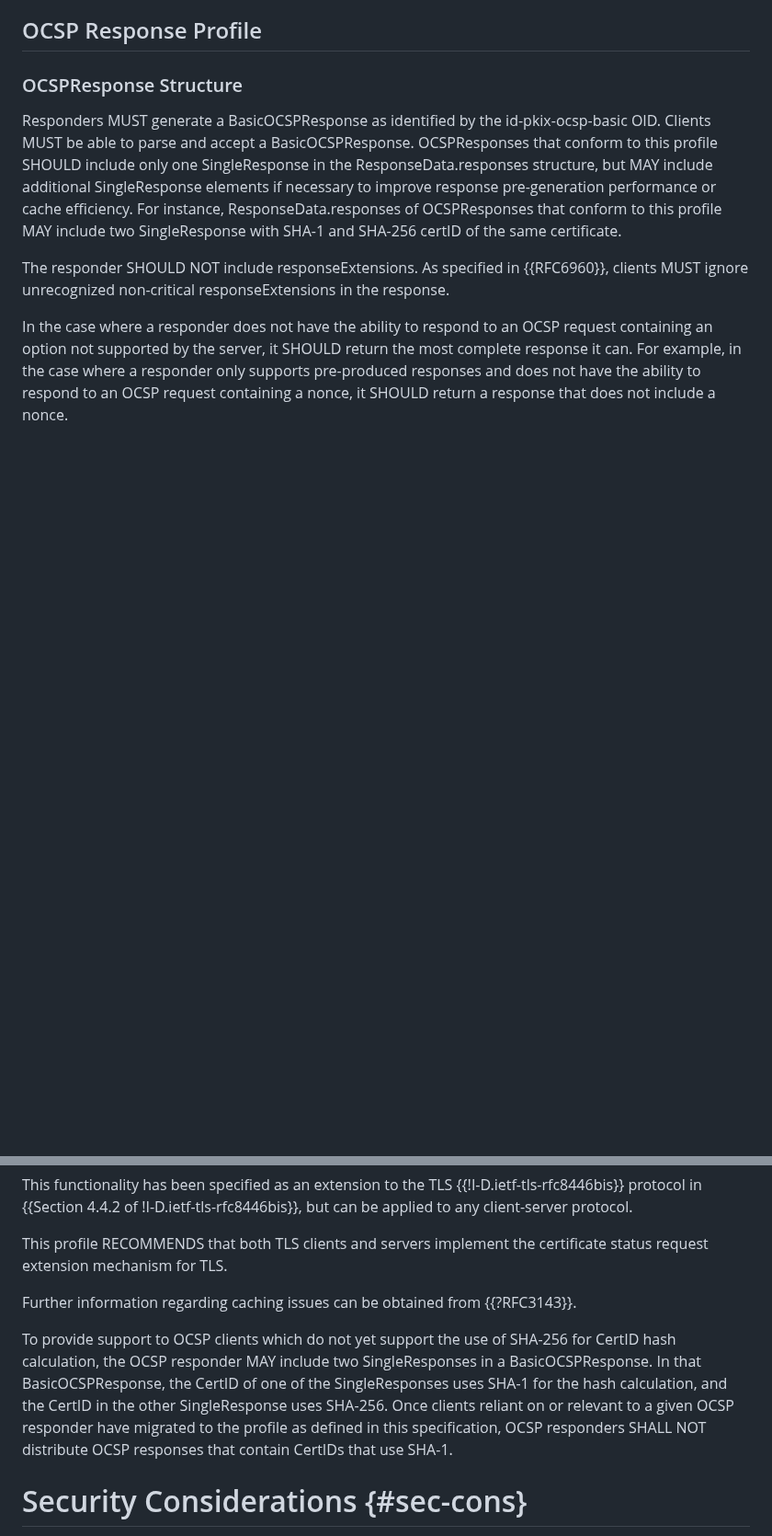
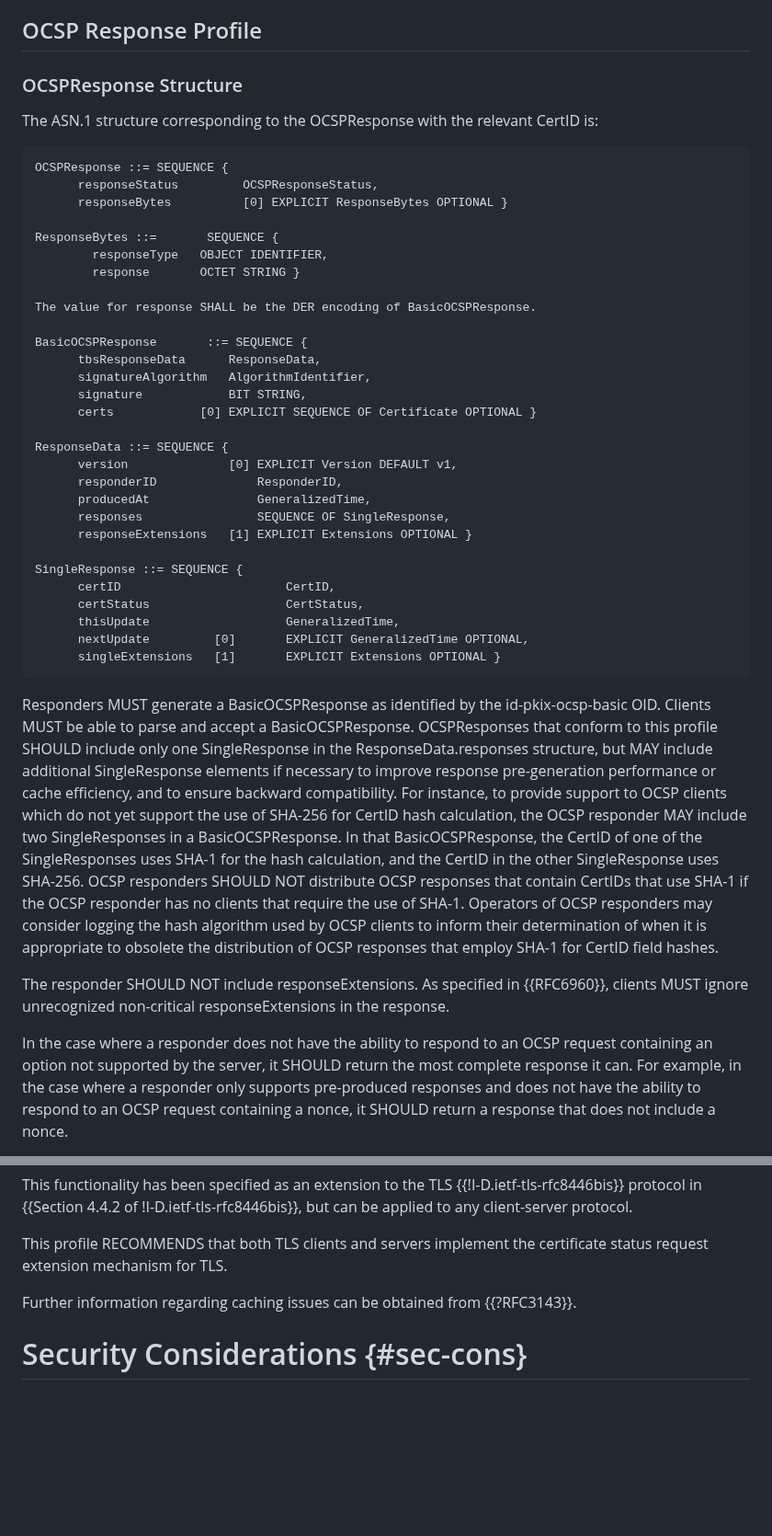
Before and after one commit to lamps-wg/RFC5019bis, a Markdown page: draft-ietf-lamps-rfc5019bis.md, 2 parts joined by grey strips. Shown at 92% size. GitHub-like rendering; blank space fills up the shorter version.

Commit message:
address comments on WGLC(02Draft) (#51)

```diff
--- a/draft-ietf-lamps-rfc5019bis.md
+++ b/draft-ietf-lamps-rfc5019bis.md
@@ -180,16 +205,61 @@ requestorName field were absent.
 ## OCSP Response Profile
 
 ### OCSPResponse Structure
+The ASN.1 structure corresponding to the OCSPResponse
+with the relevant CertID is:
+
+~~~~~~
+OCSPResponse ::= SEQUENCE {
+      responseStatus         OCSPResponseStatus,
+      responseBytes          [0] EXPLICIT ResponseBytes OPTIONAL }
+
+ResponseBytes ::=       SEQUENCE {
+        responseType   OBJECT IDENTIFIER,
+        response       OCTET STRING }
+
+The value for response SHALL be the DER encoding of BasicOCSPResponse.
+
+BasicOCSPResponse       ::= SEQUENCE {
+      tbsResponseData      ResponseData,
+      signatureAlgorithm   AlgorithmIdentifier,
+      signature            BIT STRING,
+      certs            [0] EXPLICIT SEQUENCE OF Certificate OPTIONAL }
+
+ResponseData ::= SEQUENCE {
+      version              [0] EXPLICIT Version DEFAULT v1,
+      responderID              ResponderID,
+      producedAt               GeneralizedTime,
+      responses                SEQUENCE OF SingleResponse,
+      responseExtensions   [1] EXPLICIT Extensions OPTIONAL }
+
+SingleResponse ::= SEQUENCE {
+      certID                       CertID,
+      certStatus                   CertStatus,
+      thisUpdate                   GeneralizedTime,
+      nextUpdate         [0]       EXPLICIT GeneralizedTime OPTIONAL,
+      singleExtensions   [1]       EXPLICIT Extensions OPTIONAL }
+~~~~~~
 
 Responders MUST generate a BasicOCSPResponse as identified by the
 id-pkix-ocsp-basic OID. Clients MUST be able to parse and accept a
 BasicOCSPResponse. OCSPResponses that conform to this profile SHOULD
-include only one SingleResponse in the ResponseData.responses
-structure, but MAY include additional SingleResponse elements if
-necessary to improve response pre-generation performance or cache
-efficiency. For instance, ResponseData.responses of OCSPResponses
-that conform to this profile MAY include two SingleResponse
-with SHA-1 and SHA-256 certID of the same certificate.
+include only one SingleResponse in the
+ResponseData.responses structure, but MAY include
+additional SingleResponse elements if necessary to improve response
+pre-generation performance or cache efficiency, and
+to ensure backward compatibility. For instance,
+to provide support to OCSP clients which do not yet support the
+use of SHA-256 for CertID hash calculation, the OCSP responder
+MAY include two SingleResponses in a BasicOCSPResponse.
+In that BasicOCSPResponse, the CertID of one of the SingleResponses
+uses SHA-1 for the hash calculation, and the CertID in the other
+SingleResponse uses SHA-256. OCSP responders SHOULD NOT distribute
+OCSP responses that contain CertIDs that use SHA-1 if the OCSP
+responder has no clients that require the use of SHA-1.
+Operators of OCSP responders may consider logging the hash
+algorithm used by OCSP clients to inform their determination of
+when it is appropriate to obsolete the distribution of OCSP responses
+that employ SHA-1 for CertID field hashes.
 
 The responder SHOULD NOT include responseExtensions. As specified in
 {{RFC6960}}, clients MUST ignore unrecognized non-critical
@@ -527,17 +600,6 @@ the certificate status request extension mechanism for TLS.
 Further information regarding caching issues can be obtained
 from {{?RFC3143}}.
 
-To provide support to OCSP clients which do not yet
-support the use of SHA-256 for CertID hash calculation, the OCSP
-responder MAY include two SingleResponses in a BasicOCSPResponse.
-In that BasicOCSPResponse,
-the CertID of one of the SingleResponses uses SHA-1 for the hash
-calculation, and the CertID in the other SingleResponse uses SHA-256.
-Once clients reliant on or relevant to a given OCSP responder have
-migrated to the profile as defined in this specification, OCSP
-responders SHALL NOT distribute OCSP responses that contain CertIDs that
-use SHA-1.
-
 # Security Considerations {#sec-cons}
 
 The following considerations apply in addition to the security
```
Also changed, not shown: other parts of draft-ietf-lamps-rfc5019bis.md (+29 -1 lines).
